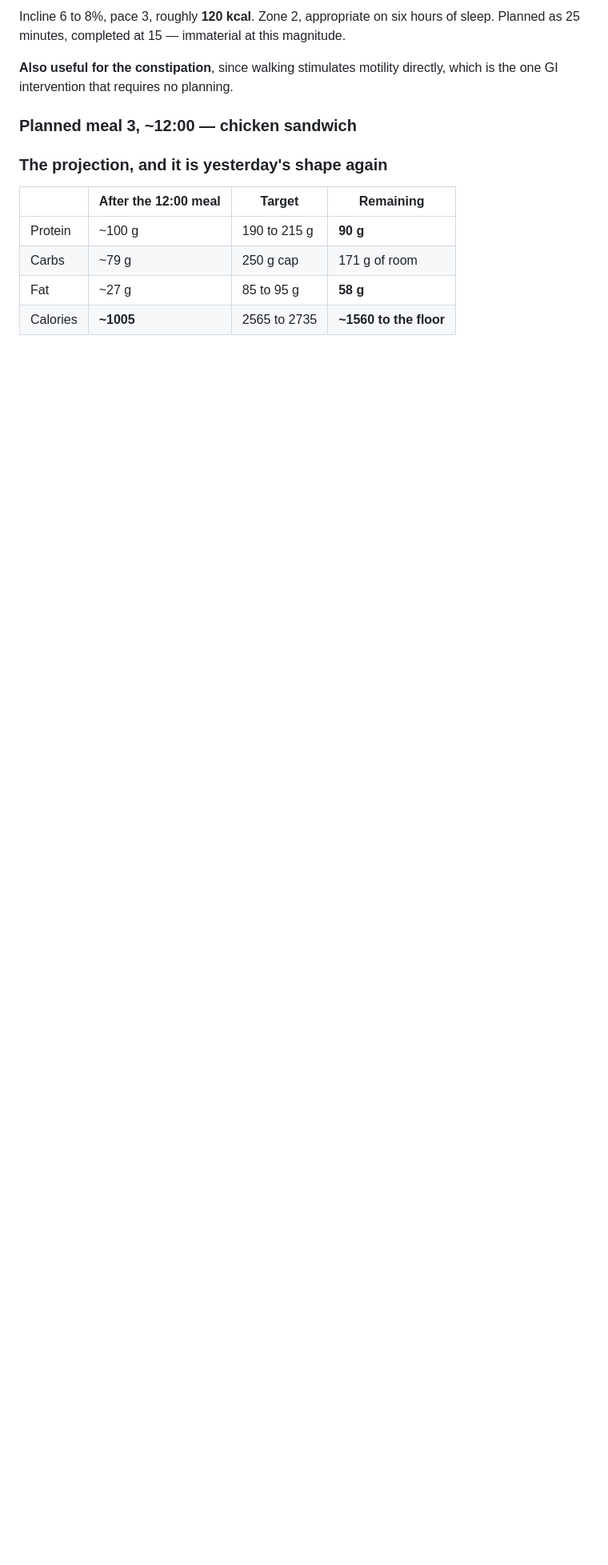
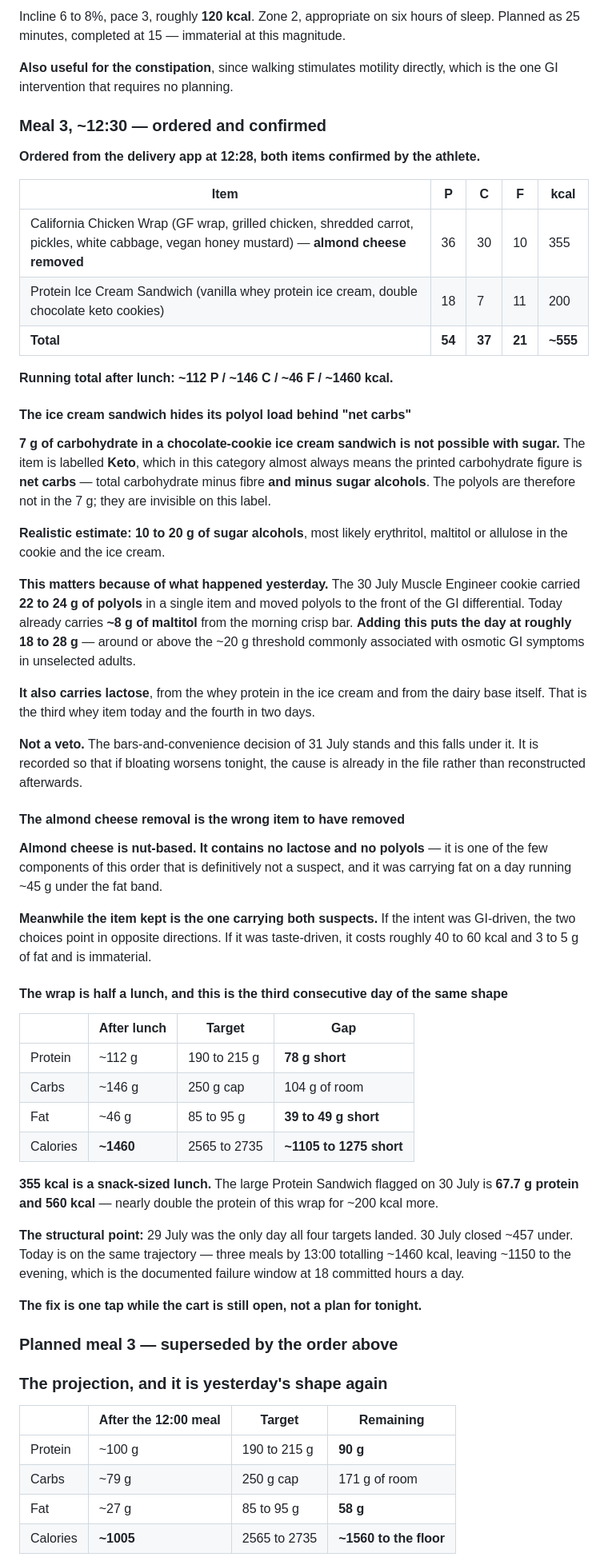
Before and after one commit to mechmaitilli/ai-assessment, a Markdown page: MEC-daily-log-2026-07-31.md, the part around the change. Shown at 80% size. GitHub-like rendering; blank space fills up the shorter version.

Commit message:
Log 31 July lunch: chicken wrap + protein ice cream sandwich
Records the confirmed 12:30 order and its consequences:

- Meal 3 macros (54 P / 37 C / 21 F / ~555 kcal) and the running
  day total of ~112 P / ~146 C / ~46 F / ~1460 kcal
- Flags that the ice cream sandwich's "7 g carbs" is almost
  certainly a net-carb figure with sugar alcohols excluded,
  putting the day's polyol load at ~18 to 28 g once the morning
  bar's ~8 g of maltitol is counted
- Notes the almond cheese removal took out the one component
  carrying neither lactose nor polyols
- Records the third consecutive day of the same failure shape:
  ~1460 kcal banked by 13:00, leaving ~1150 for the evening
  window that has already failed twice this week

Co-Authored-By: Claude Opus 5 <noreply@anthropic.com>
Claude-Session: https://claude.ai/code/session_01MN35PB6BSxbBt727Dvb9jZ

```diff
--- a/MEC-daily-log-2026-07-31.md
+++ b/MEC-daily-log-2026-07-31.md
@@ -76,7 +76,52 @@ Incline 6 to 8%, pace 3, roughly **120 kcal**. Zone 2, appropriate on six hours
 
 **Also useful for the constipation**, since walking stimulates motility directly, which is the one GI intervention that requires no planning.
 
-### Planned meal 3, ~12:00 — chicken sandwich
+### Meal 3, ~12:30 — ordered and confirmed
+
+**Ordered from the delivery app at 12:28, both items confirmed by the athlete.**
+
+| Item | P | C | F | kcal |
+|---|---|---|---|---|
+| California Chicken Wrap (GF wrap, grilled chicken, shredded carrot, pickles, white cabbage, vegan honey mustard) — **almond cheese removed** | 36 | 30 | 10 | 355 |
+| Protein Ice Cream Sandwich (vanilla whey protein ice cream, double chocolate keto cookies) | 18 | 7 | 11 | 200 |
+| **Total** | **54** | **37** | **21** | **~555** |
+
+**Running total after lunch: ~112 P / ~146 C / ~46 F / ~1460 kcal.**
+
+#### The ice cream sandwich hides its polyol load behind "net carbs"
+
+**7 g of carbohydrate in a chocolate-cookie ice cream sandwich is not possible with sugar.** The item is labelled **Keto**, which in this category almost always means the printed carbohydrate figure is **net carbs** — total carbohydrate minus fibre **and minus sugar alcohols**. The polyols are therefore not in the 7 g; they are invisible on this label.
+
+**Realistic estimate: 10 to 20 g of sugar alcohols**, most likely erythritol, maltitol or allulose in the cookie and the ice cream.
+
+**This matters because of what happened yesterday.** The 30 July Muscle Engineer cookie carried **22 to 24 g of polyols** in a single item and moved polyols to the front of the GI differential. Today already carries **~8 g of maltitol** from the morning crisp bar. **Adding this puts the day at roughly 18 to 28 g** — around or above the ~20 g threshold commonly associated with osmotic GI symptoms in unselected adults.
+
+**It also carries lactose**, from the whey protein in the ice cream and from the dairy base itself. That is the third whey item today and the fourth in two days.
+
+**Not a veto.** The bars-and-convenience decision of 31 July stands and this falls under it. It is recorded so that if bloating worsens tonight, the cause is already in the file rather than reconstructed afterwards.
+
+#### The almond cheese removal is the wrong item to have removed
+
+**Almond cheese is nut-based. It contains no lactose and no polyols** — it is one of the few components of this order that is definitively not a suspect, and it was carrying fat on a day running ~45 g under the fat band.
+
+**Meanwhile the item kept is the one carrying both suspects.** If the intent was GI-driven, the two choices point in opposite directions. If it was taste-driven, it costs roughly 40 to 60 kcal and 3 to 5 g of fat and is immaterial.
+
+#### The wrap is half a lunch, and this is the third consecutive day of the same shape
+
+| | After lunch | Target | Gap |
+|---|---|---|---|
+| Protein | ~112 g | 190 to 215 g | **78 g short** |
+| Carbs | ~146 g | 250 g cap | 104 g of room |
+| Fat | ~46 g | 85 to 95 g | **39 to 49 g short** |
+| Calories | **~1460** | 2565 to 2735 | **~1105 to 1275 short** |
+
+**355 kcal is a snack-sized lunch.** The large Protein Sandwich flagged on 30 July is **67.7 g protein and 560 kcal** — nearly double the protein of this wrap for ~200 kcal more.
+
+**The structural point:** 29 July was the only day all four targets landed. 30 July closed ~457 under. Today is on the same trajectory — three meals by 13:00 totalling ~1460 kcal, leaving ~1150 to the evening, which is the documented failure window at 18 committed hours a day.
+
+**The fix is one tap while the cart is still open, not a plan for tonight.**
+
+### Planned meal 3 — superseded by the order above
 
 ### The projection, and it is yesterday's shape again
 
```
